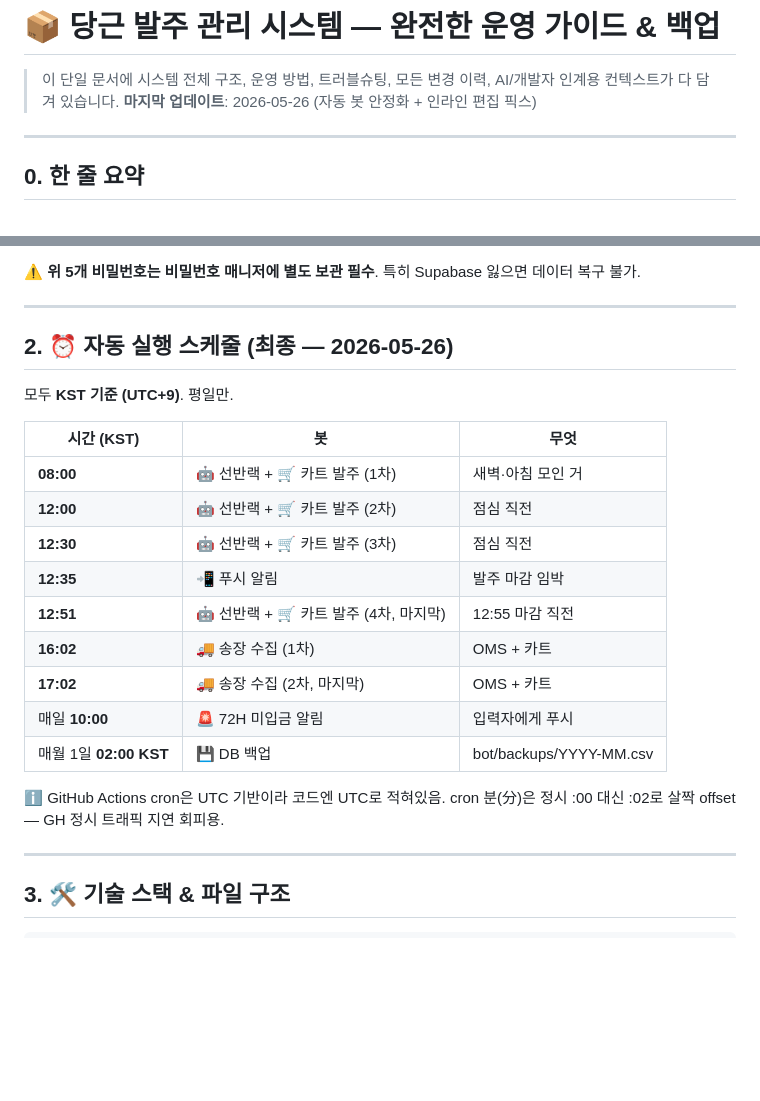
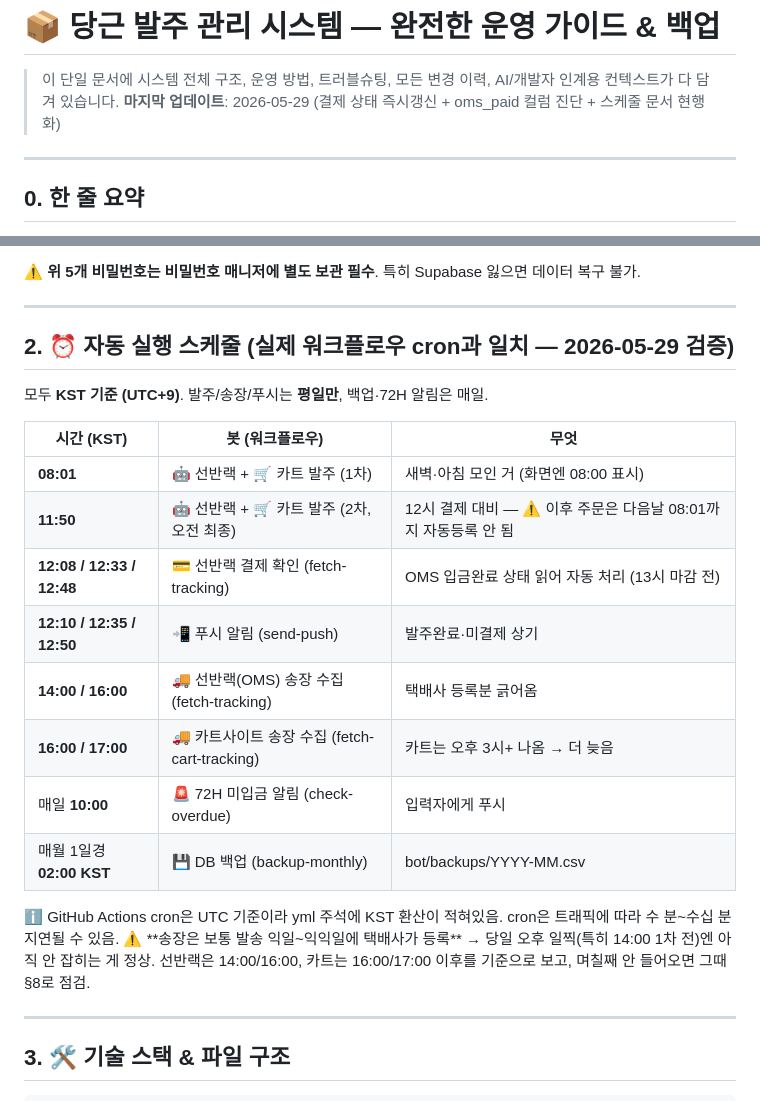
Before and after one commit to SJ2424/danggn-order, a Markdown page: OPERATIONS.md, 2 parts joined by grey strips. GitHub-like rendering; blank space fills up the shorter version.

Commit message:
OPERATIONS.md 스케줄 §2 현행화 — 실제 cron과 일치
문서 §2가 실제 워크플로우와 크게 달라 "왜 송장이 안 들어오지" 혼란을 유발:
- 발주: 문서 4회(08:00/12:00/12:30/12:51) → 실제 2회(08:01/11:50)
- 푸시: 문서 1회(12:35) → 실제 3회(12:10/12:35/12:50)
- 결제확인(12:08/12:33/12:48) 누락돼 있던 것 추가
- 송장: 문서 16:02/17:02(통합) → 실제 선반랙 14:00·16:00, 카트 16:00·17:00
- "송장은 보통 익일~익익일" 주의문 추가 (당일 오후 일찍 미수집은 정상)

https://claude.ai/code/session_01J4vC8V9CVTesEUZ32ywxmm

```diff
--- a/OPERATIONS.md
+++ b/OPERATIONS.md
@@ -2,7 +2,7 @@
 
 > 이 단일 문서에 시스템 전체 구조, 운영 방법, 트러블슈팅, 모든 변경 이력,
 > AI/개발자 인계용 컨텍스트가 다 담겨 있습니다.
-> **마지막 업데이트**: 2026-05-26 (자동 봇 안정화 + 인라인 편집 픽스)
+> **마지막 업데이트**: 2026-05-29 (결제 상태 즉시갱신 + oms_paid 컬럼 진단 + 스케줄 문서 현행화)
 
 ---
 
@@ -31,23 +31,23 @@
 
 ---
 
-## 2. ⏰ 자동 실행 스케줄 (최종 — 2026-05-26)
+## 2. ⏰ 자동 실행 스케줄 (실제 워크플로우 cron과 일치 — 2026-05-29 검증)
 
-모두 **KST 기준 (UTC+9)**. 평일만.
+모두 **KST 기준 (UTC+9)**. 발주/송장/푸시는 **평일만**, 백업·72H 알림은 매일.
 
-| 시간 (KST) | 봇 | 무엇 |
+| 시간 (KST) | 봇 (워크플로우) | 무엇 |
 |---|---|---|
-| **08:00** | 🤖 선반랙 + 🛒 카트 발주 (1차) | 새벽·아침 모인 거 |
-| **12:00** | 🤖 선반랙 + 🛒 카트 발주 (2차) | 점심 직전 |
-| **12:30** | 🤖 선반랙 + 🛒 카트 발주 (3차) | 점심 직전 |
-| **12:35** | 📲 푸시 알림 | 발주 마감 임박 |
-| **12:51** | 🤖 선반랙 + 🛒 카트 발주 (4차, 마지막) | 12:55 마감 직전 |
-| **16:02** | 🚚 송장 수집 (1차) | OMS + 카트 |
-| **17:02** | 🚚 송장 수집 (2차, 마지막) | OMS + 카트 |
-| 매일 **10:00** | 🚨 72H 미입금 알림 | 입력자에게 푸시 |
-| 매월 1일 **02:00 KST** | 💾 DB 백업 | bot/backups/YYYY-MM.csv |
+| **08:01** | 🤖 선반랙 + 🛒 카트 발주 (1차) | 새벽·아침 모인 거 (화면엔 08:00 표시) |
+| **11:50** | 🤖 선반랙 + 🛒 카트 발주 (2차, 오전 최종) | 12시 결제 대비 — ⚠️ 이후 주문은 다음날 08:01까지 자동등록 안 됨 |
+| **12:08 / 12:33 / 12:48** | 💳 선반랙 결제 확인 (fetch-tracking) | OMS 입금완료 상태 읽어 자동 처리 (13시 마감 전) |
+| **12:10 / 12:35 / 12:50** | 📲 푸시 알림 (send-push) | 발주완료·미결제 상기 |
+| **14:00 / 16:00** | 🚚 선반랙(OMS) 송장 수집 (fetch-tracking) | 택배사 등록분 긁어옴 |
+| **16:00 / 17:00** | 🚚 카트사이트 송장 수집 (fetch-cart-tracking) | 카트는 오후 3시+ 나옴 → 더 늦음 |
+| 매일 **10:00** | 🚨 72H 미입금 알림 (check-overdue) | 입력자에게 푸시 |
+| 매월 1일경 **02:00 KST** | 💾 DB 백업 (backup-monthly) | bot/backups/YYYY-MM.csv |
 
-ℹ️ GitHub Actions cron은 UTC 기반이라 코드엔 UTC로 적혀있음. cron 분(分)은 정시 :00 대신 :02로 살짝 offset — GH 정시 트래픽 지연 회피용.
+ℹ️ GitHub Actions cron은 UTC 기준이라 yml 주석에 KST 환산이 적혀있음. cron은 트래픽에 따라 수 분~수십 분 지연될 수 있음.
+⚠️ **송장은 보통 발송 익일~익익일에 택배사가 등록** → 당일 오후 일찍(특히 14:00 1차 전)엔 아직 안 잡히는 게 정상. 선반랙은 14:00/16:00, 카트는 16:00/17:00 이후를 기준으로 보고, 며칠째 안 들어오면 그때 §8로 점검.
 
 ---
 
```
